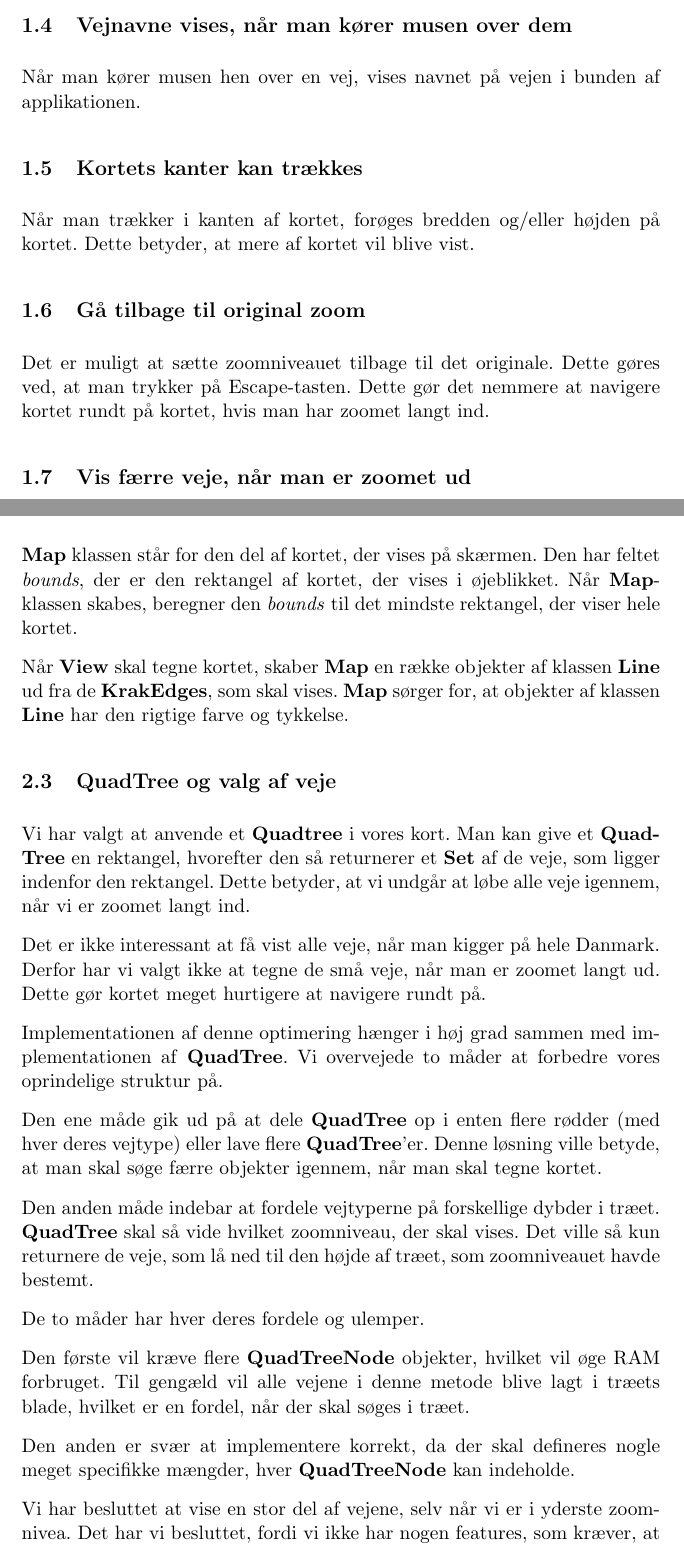
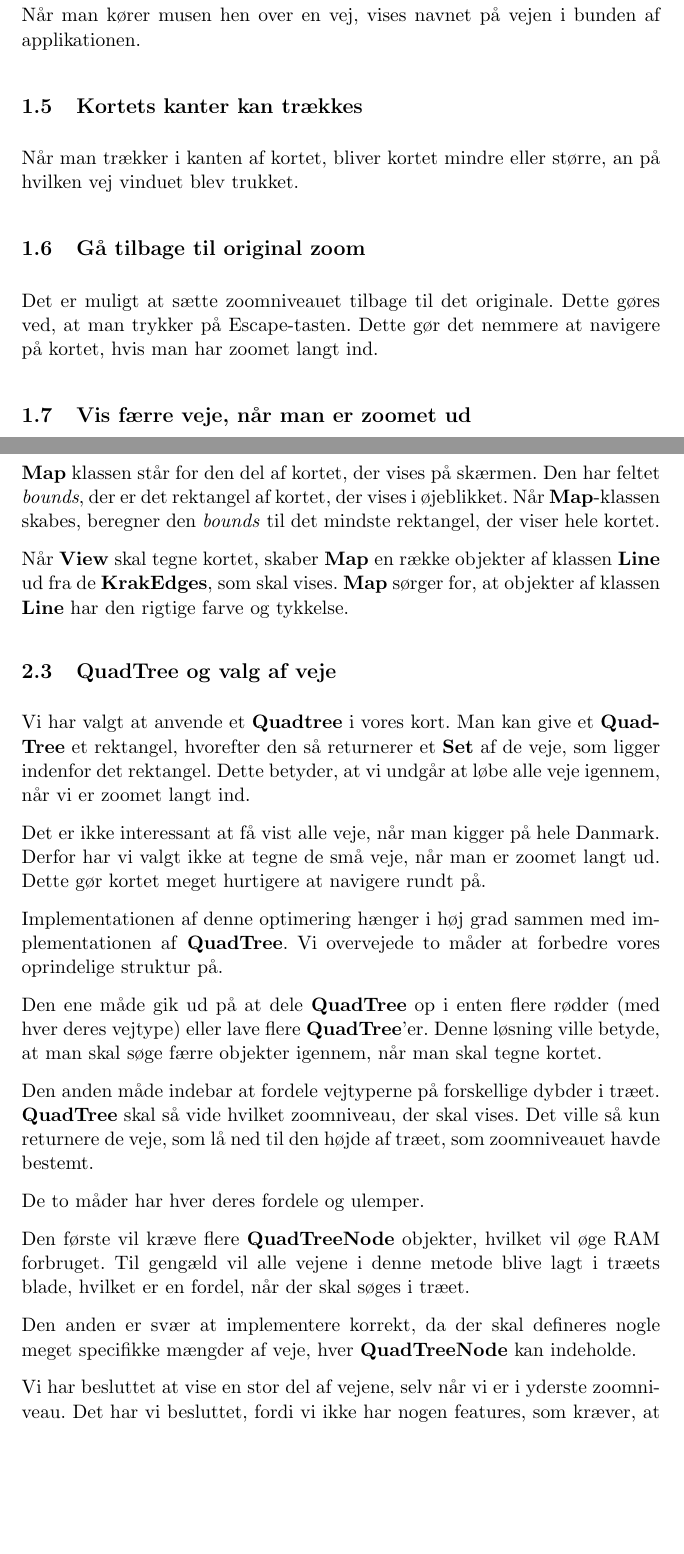
Before and after one commit to itu-bswu/KF04, a LaTeX document (rapport/Rapport.tex): two parts of pages 4 and 6 of 10, joined at a grey line, cut at the place of the change, the shorter picture padded with empty space. The pictures show the PDF file rapport/Rapport.pdf that the author committed with the source; the source files are stored in an older character set and shown here as Unicode.

Commit message:
last corrections on temporary report

```diff
--- a/rapport/Rapport.tex
+++ b/rapport/Rapport.tex
@@ -52,12 +52,10 @@ implementere.
 \end{itemize}
 \subsection{Mousezoom}
 Det er muligt at zoome ind på en specifik del af kortet ved at klikke med musen,
-trække en ``kasse'' hen over det, man vil zoome ind på, og så slippe museknappen.
+trække en ``kasse'' hen over det, man vil zoome ind på, og slippe museknappen.
 
 Billedet vil altid justere sig selv i forhold til applikationsvinduets
 størrelse. Dette betyder, at kortet alid vil vise det, som blev valgt, men nogle gange vil
-det vise mere enten i højden eller i bredden.
+det vise mere i enten højden eller i bredden.
 \subsection{Navigationsknapper}
 Det er muligt at navigere rundt på kortet ved hjælp af knapperne på GUI. Når
-der klikkes på knapperne, bevæger vinduet sig i retningen indikeret af pilen på
-knappen.
@@ -68,11 +67,10 @@ vil zoome i midten af det, som ses i øjeblikket.
 Når man kører musen hen over en vej, vises navnet på vejen i bunden af
 applikationen.
 \subsection{Kortets kanter kan trækkes}
-Når man trækker i kanten af kortet, forøges bredden og/eller højden på kortet.
-Dette betyder, at mere af kortet vil blive vist.
+Når man trækker i kanten af kortet, bliver kortet mindre eller større, an på hvilken vej vinduet blev trukket.
 \subsection{Gå tilbage til original zoom}
 Det er muligt at sætte zoomniveauet tilbage til det originale. Dette gøres ved,
-at man trykker på Escape-tasten. Dette gør det nemmere at navigere kortet rundt på kortet, hvis
+at man trykker på Escape-tasten. Dette gør det nemmere at navigere på kortet, hvis
 man har zoomet langt ind.
 \subsection{Vis færre veje, når man er zoomet ud}
 Jo længere brugeren har zoomet ind på kortet, jo flere veje vises. En lav
@@ -126,12 +124,12 @@ så den lytter til om brugere trykker på en knap eller at lignende begivenheder
 finder sted. Hvis der fx bliver opdateret noget data i det grafiske vindue,
 står controlleren for at sende den nye data videre til modellen.
 
-En af fordelene ved at dele koden op på denne måde, er at man har en fast struktur,
-som gør det nemt at overskue koden og deler ansvaret ud på forskellige klasser,
+En af fordelene ved at dele koden op på denne måde er, at man har en fast struktur,
+som gør det nemt at overskue koden, og man deler ansvaret ud på forskellige klasser,
 så man dermed kan udnytte fordelene ved abstraktion og modularisering.
 \subsection{Map}
 \class{Map} klassen står for den del af kortet, der vises på skærmen. Den har
-feltet \field{bounds}, der er den rektangel af kortet, der vises i øjeblikket.
+feltet \field{bounds}, der er det rektangel af kortet, der vises i øjeblikket.
 Når \class{Map}-klassen skabes, beregner den \field{bounds} til det mindste
 rektangel, der viser hele kortet.
 
@@ -140,8 +138,8 @@ klassen \class{Line} ud fra de \class{KrakEdges}, som skal vises. \class{Map} s
 for, at objekter af klassen \class{Line} har den rigtige farve og tykkelse.
 \subsection{QuadTree og valg af veje}
 Vi har valgt at anvende et \class{Quadtree} i vores kort. Man kan give et
-\class{QuadTree} en rektangel, hvorefter den så returnerer et \class{Set} af de
-veje, som ligger indenfor den rektangel. Dette betyder, at vi undgår at løbe
+\class{QuadTree} et rektangel, hvorefter den så returnerer et \class{Set} af de
+veje, som ligger indenfor det rektangel. Dette betyder, at vi undgår at løbe
 alle veje igennem, når vi er zoomet langt ind.
 
 Det er ikke interessant at få vist alle veje, når man kigger på hele Danmark.
@@ -168,10 +166,10 @@ RAM forbruget. Til gengæld vil alle vejene i denne metode blive lagt i træets
 blade, hvilket er en fordel, når der skal søges i træet.
 
 Den anden er svær at implementere korrekt, da der skal defineres nogle meget
-specifikke mængder, hver \class{QuadTreeNode} kan indeholde.
+specifikke mængder af veje, hver \class{QuadTreeNode} kan indeholde.
 
 Vi har besluttet at vise en stor del af vejene, selv når vi er i yderste
-zoomnivea. Det har vi besluttet, fordi vi ikke har nogen features, som kræver,
+zoomniveau. Det har vi besluttet, fordi vi ikke har nogen features, som kræver,
 at tingene sker med det samme. Dette betyder også, at der er bedre mulighed for
 at genkende området, man ser på.
 \subsection{Control}
```
Also changed, not shown: rapport/Rapport.pdf, rapport/Rapport.tex (25 more changed lines), 4 other files.
